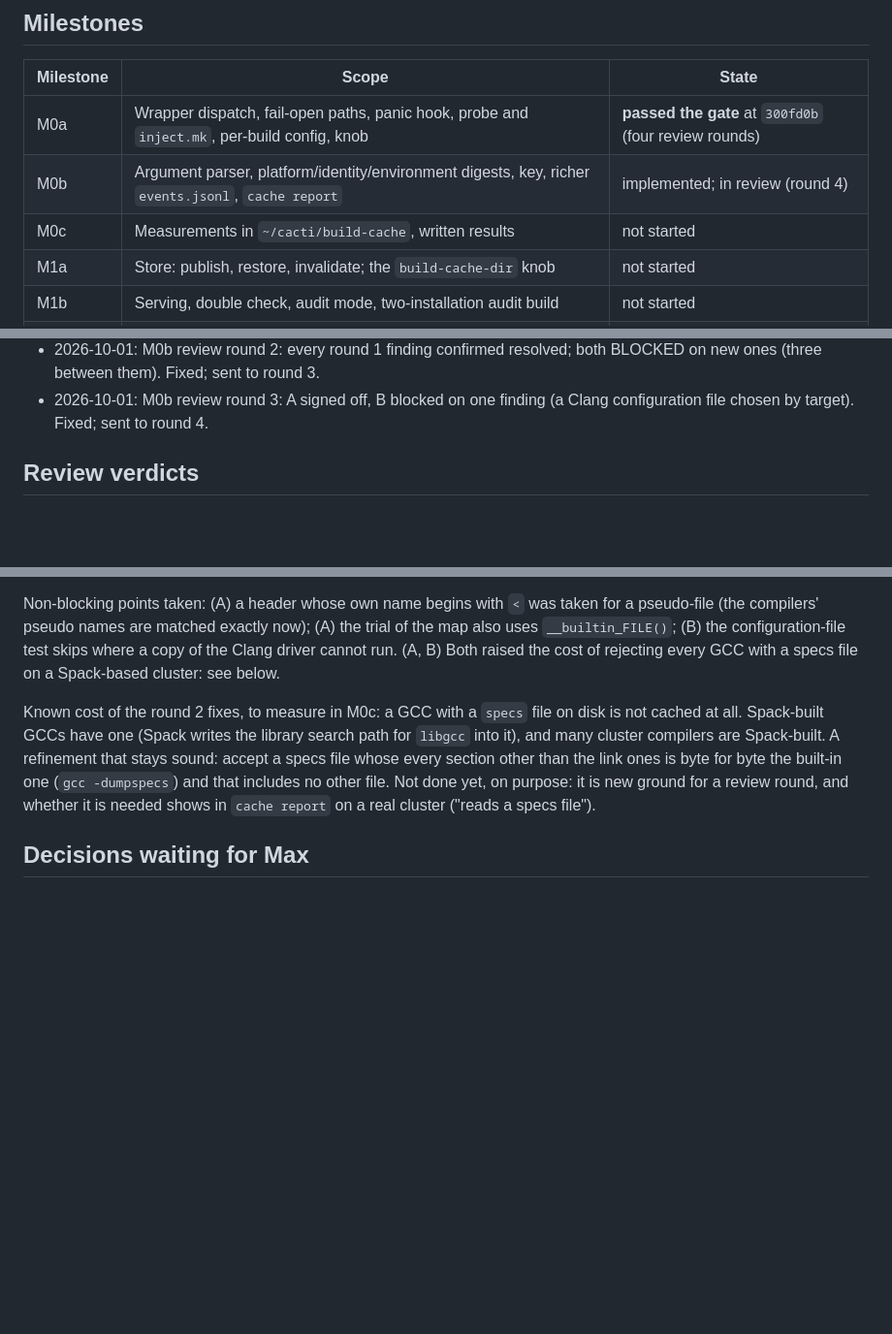
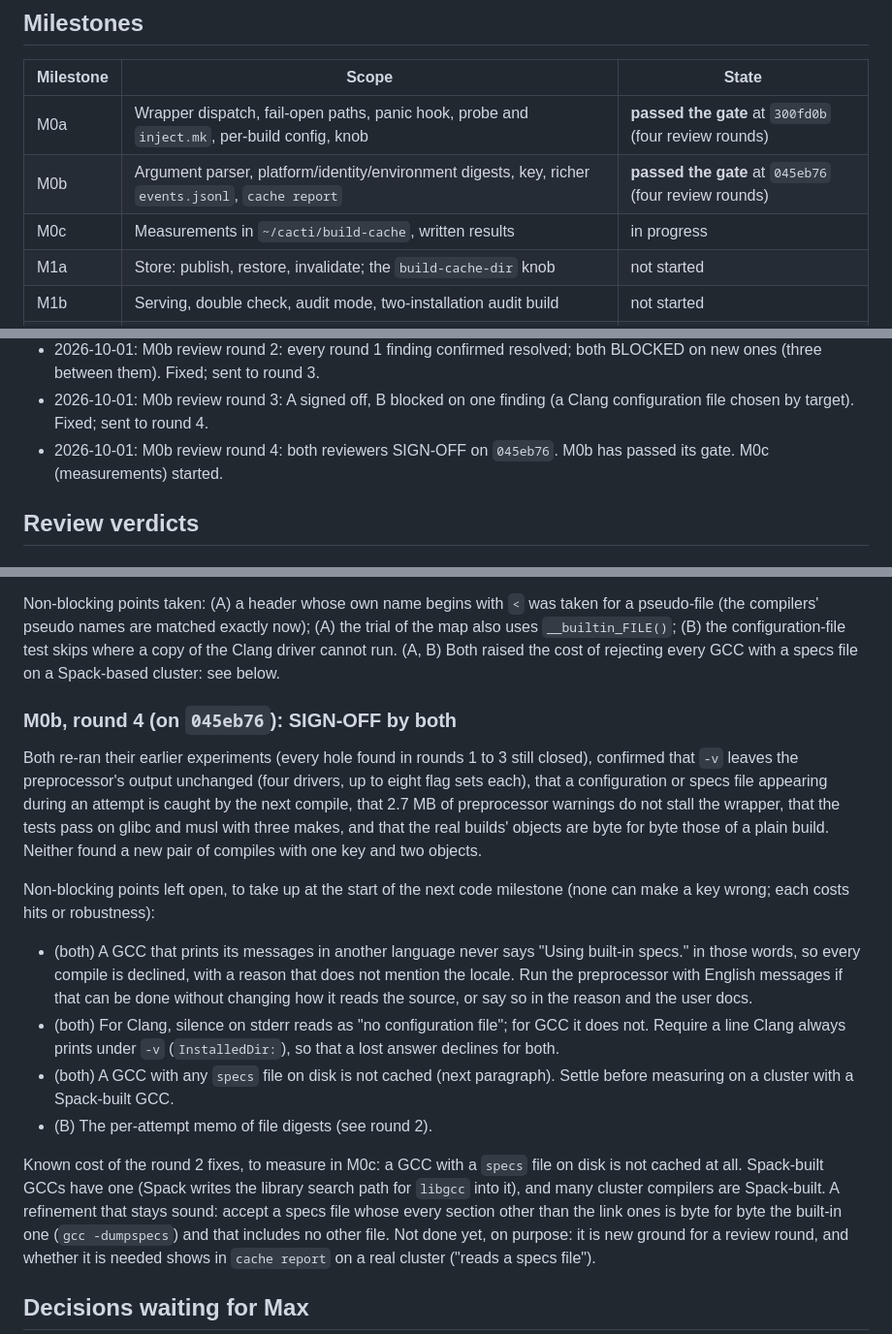
Before and after one commit to max-morris/Cactup, a Markdown page: design/build-cache/STATUS.md, 3 parts joined by grey strips. Shown at 97% size. Drawn GitHub-style; blank space fills up the shorter version.

Commit message:
build cache: record the keying milestone's review gate

```diff
--- a/design/build-cache/STATUS.md
+++ b/design/build-cache/STATUS.md
@@ -43,8 +43,8 @@ the last milestone, for when that host is not at hand.
 | Milestone | Scope | State |
 |---|---|---|
 | M0a | Wrapper dispatch, fail-open paths, panic hook, probe and `inject.mk`, per-build config, knob | **passed the gate** at `300fd0b` (four review rounds) |
-| M0b | Argument parser, platform/identity/environment digests, key, richer `events.jsonl`, `cache report` | implemented; in review (round 4) |
-| M0c | Measurements in `~/cacti/build-cache`, written results | not started |
+| M0b | Argument parser, platform/identity/environment digests, key, richer `events.jsonl`, `cache report` | **passed the gate** at `045eb76` (four review rounds) |
+| M0c | Measurements in `~/cacti/build-cache`, written results | in progress |
 | M1a | Store: publish, restore, invalidate; the `build-cache-dir` knob | not started |
 | M1b | Serving, double check, audit mode, two-installation audit build | not started |
 | M1c | `cache stats/gc/verify`, size notice, contract into `CLAUDE.md` | not started |
@@ -243,6 +243,8 @@ compiler but GCC, any machine but `plato`.
   round 3.
 - 2026-10-01: M0b review round 3: A signed off, B blocked on one finding
   (a Clang configuration file chosen by target). Fixed; sent to round 4.
+- 2026-10-01: M0b review round 4: both reviewers SIGN-OFF on `045eb76`.
+  M0b has passed its gate. M0c (measurements) started.
 
 ## Review verdicts
 
@@ -530,6 +532,32 @@ the configuration-file test skips where a copy of the Clang driver cannot
 run. (A, B) Both raised the cost of rejecting every GCC with a specs file
 on a Spack-based cluster: see below.
 
+### M0b, round 4 (on `045eb76`): SIGN-OFF by both
+
+Both re-ran their earlier experiments (every hole found in rounds 1 to 3
+still closed), confirmed that `-v` leaves the preprocessor's output
+unchanged (four drivers, up to eight flag sets each), that a configuration
+or specs file appearing during an attempt is caught by the next compile,
+that 2.7 MB of preprocessor warnings do not stall the wrapper, that the
+tests pass on glibc and musl with three makes, and that the real builds'
+objects are byte for byte those of a plain build. Neither found a new pair
+of compiles with one key and two objects.
+
+Non-blocking points left open, to take up at the start of the next code
+milestone (none can make a key wrong; each costs hits or robustness):
+
+- (both) A GCC that prints its messages in another language never says
+  "Using built-in specs." in those words, so every compile is declined,
+  with a reason that does not mention the locale. Run the preprocessor
+  with English messages if that can be done without changing how it reads
+  the source, or say so in the reason and the user docs.
+- (both) For Clang, silence on stderr reads as "no configuration file";
+  for GCC it does not. Require a line Clang always prints under `-v`
+  (`InstalledDir:`), so that a lost answer declines for both.
+- (both) A GCC with any `specs` file on disk is not cached (next
+  paragraph). Settle before measuring on a cluster with a Spack-built GCC.
+- (B) The per-attempt memo of file digests (see round 2).
+
 Known cost of the round 2 fixes, to measure in M0c: a GCC with a `specs`
 file on disk is not cached at all. Spack-built GCCs have one (Spack writes
 the library search path for `libgcc` into it), and many cluster compilers
```
Also changed, not shown: other parts of design/build-cache/STATUS.md (+1 -1 lines), design/build-cache/CONTRACT.snapshot.md (+12 -4 lines).
